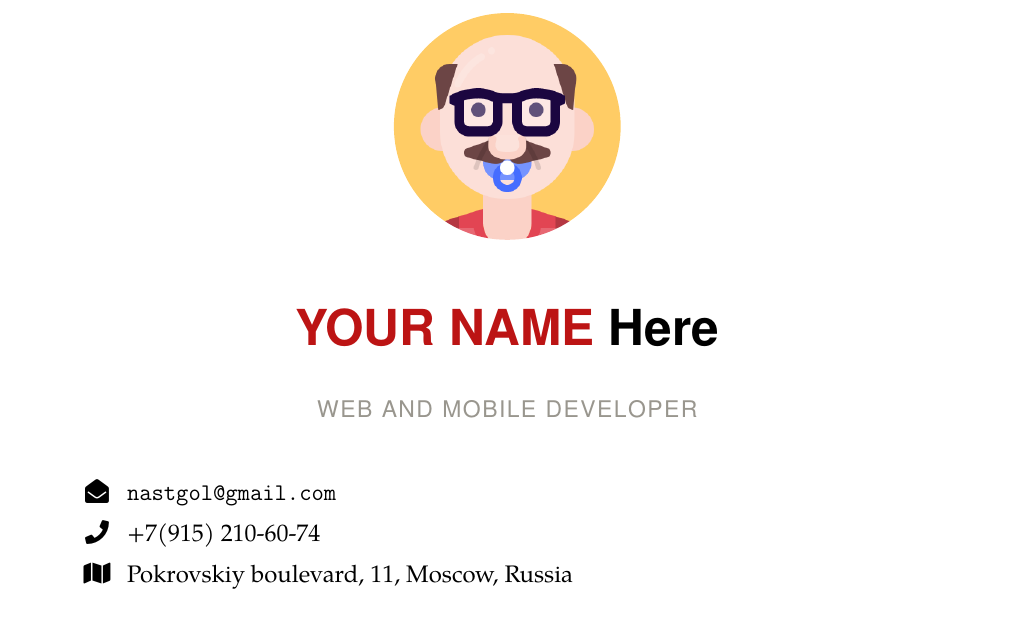
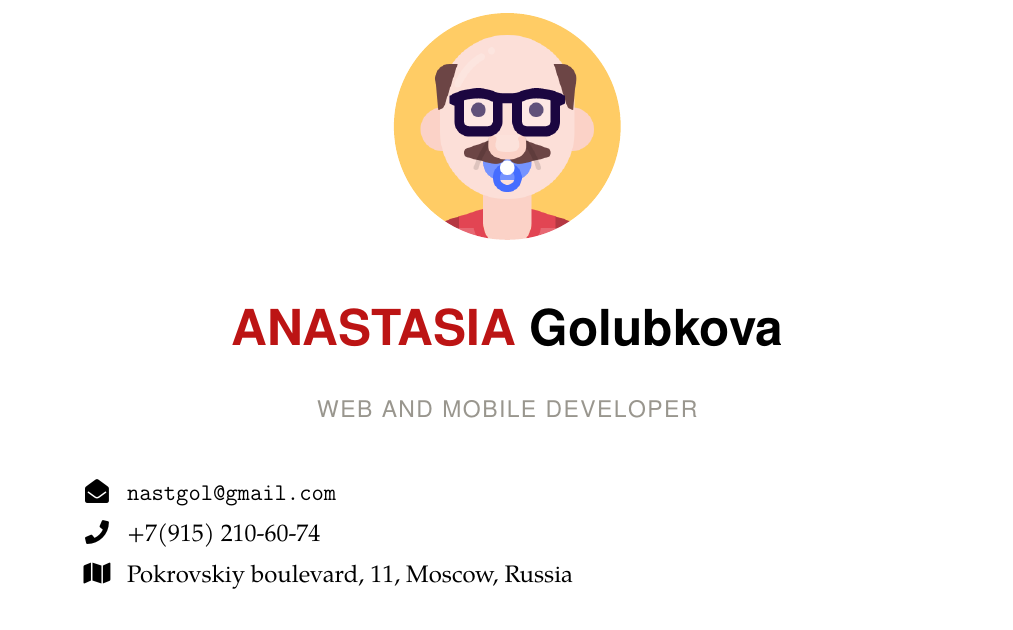
Before and after one commit to Nastya-golubkova/resume_, a LaTeX document (main.tex): part of page 1 of 2, cut at the place of the change. Compiled offline with pdfLaTeX.

Commit message:
Update main.tex

```diff
--- a/main.tex
+++ b/main.tex
@@ -194,7 +194,7 @@
 %%%%%%%%%%%%% Your CV below %%%%%%%%%%%%%
 
 \begin{document}
-    \name{Your Name}{Here}{Web and Mobile Developer}
+    \name{Anastasia}{Golubkova}{Web and Mobile Developer}
 
     \info{\faEnvelopeOpen}{\texttt{nastgol@gmail.com}}
     \info{\faPhone}{+7(915) 210-60-74}
```
